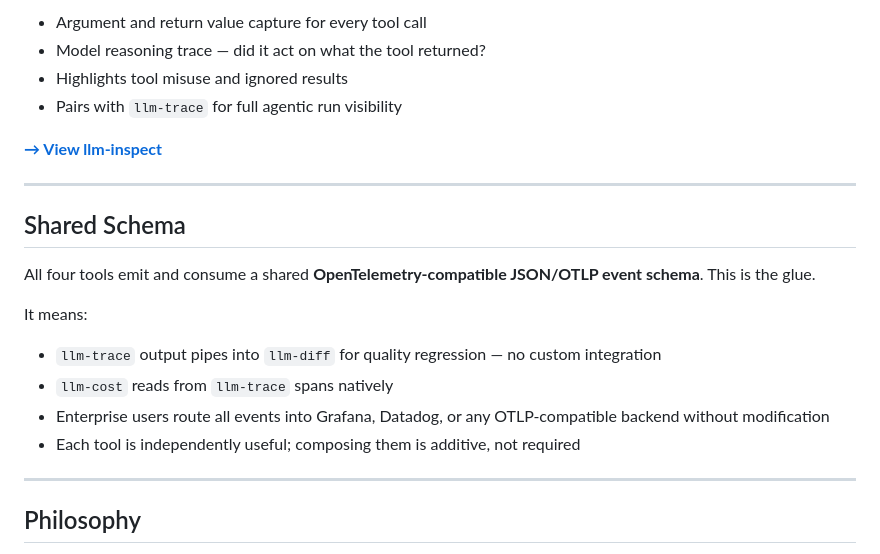
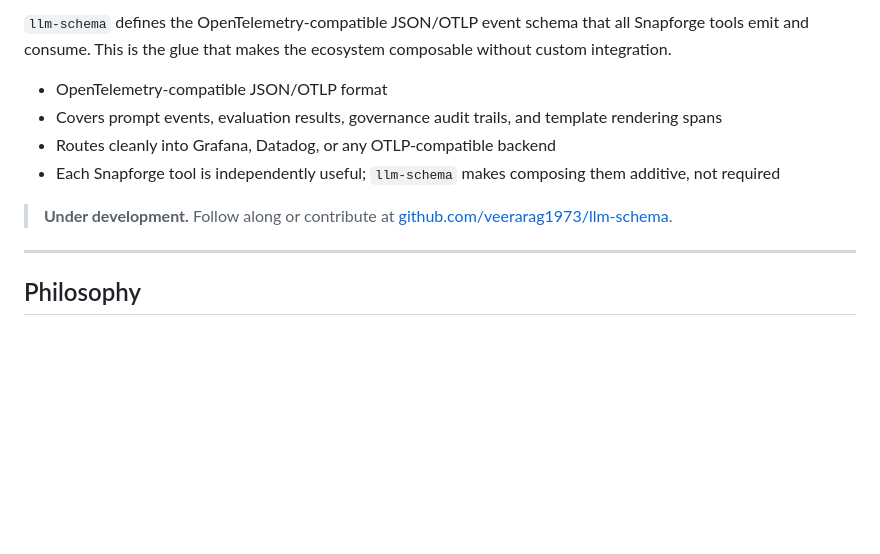
Before and after one commit to veerarag1973/Snapforge, a Markdown page: README.md, the part around one of its changes. Drawn GitHub-style; blank space fills up the shorter version.

```diff
--- a/README.md
+++ b/README.md
@@ -93,22 +92,12 @@ The agentic equivalent of a network inspector. Surfaces exactly what arguments w
 
-- Argument and return value capture for every tool call
-- Model reasoning trace — did it act on what the tool returned?
-- Highlights tool misuse and ignored results
-- Pairs with `llm-trace` for full agentic run visibility
+`llm-schema` defines the OpenTelemetry-compatible JSON/OTLP event schema that all Snapforge tools emit and consume. This is the glue that makes the ecosystem composable without custom integration.
 
-**[→ View llm-inspect](https://github.com/snapforge/llm-inspect)**
+- OpenTelemetry-compatible JSON/OTLP format
+- Covers prompt events, evaluation results, governance audit trails, and template rendering spans
+- Routes cleanly into Grafana, Datadog, or any OTLP-compatible backend
+- Each Snapforge tool is independently useful; `llm-schema` makes composing them additive, not required
 
----
-
-## Shared Schema
-
-All four tools emit and consume a shared **OpenTelemetry-compatible JSON/OTLP event schema**. This is the glue.
-
-It means:
-- `llm-trace` output pipes into `llm-diff` for quality regression — no custom integration
-- `llm-cost` reads from `llm-trace` spans natively
-- Enterprise users route all events into Grafana, Datadog, or any OTLP-compatible backend without modification
-- Each tool is independently useful; composing them is additive, not required
+> **Under development.** Follow along or contribute at [github.com/veerarag1973/llm-schema](https://github.com/veerarag1973/llm-schema).
 
 ---
 
```
Also changed, not shown: other parts of README.md (+30 -31 lines).
